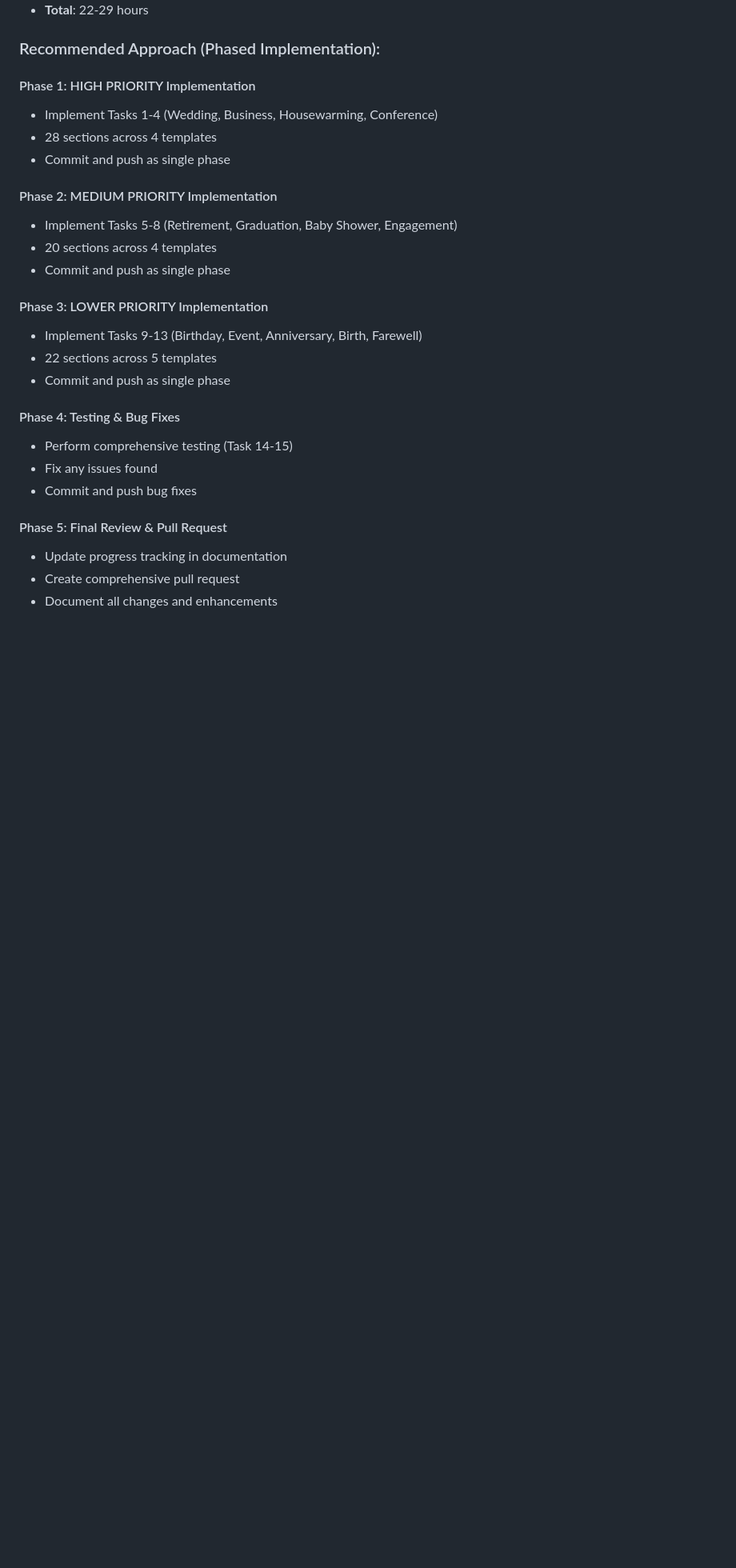
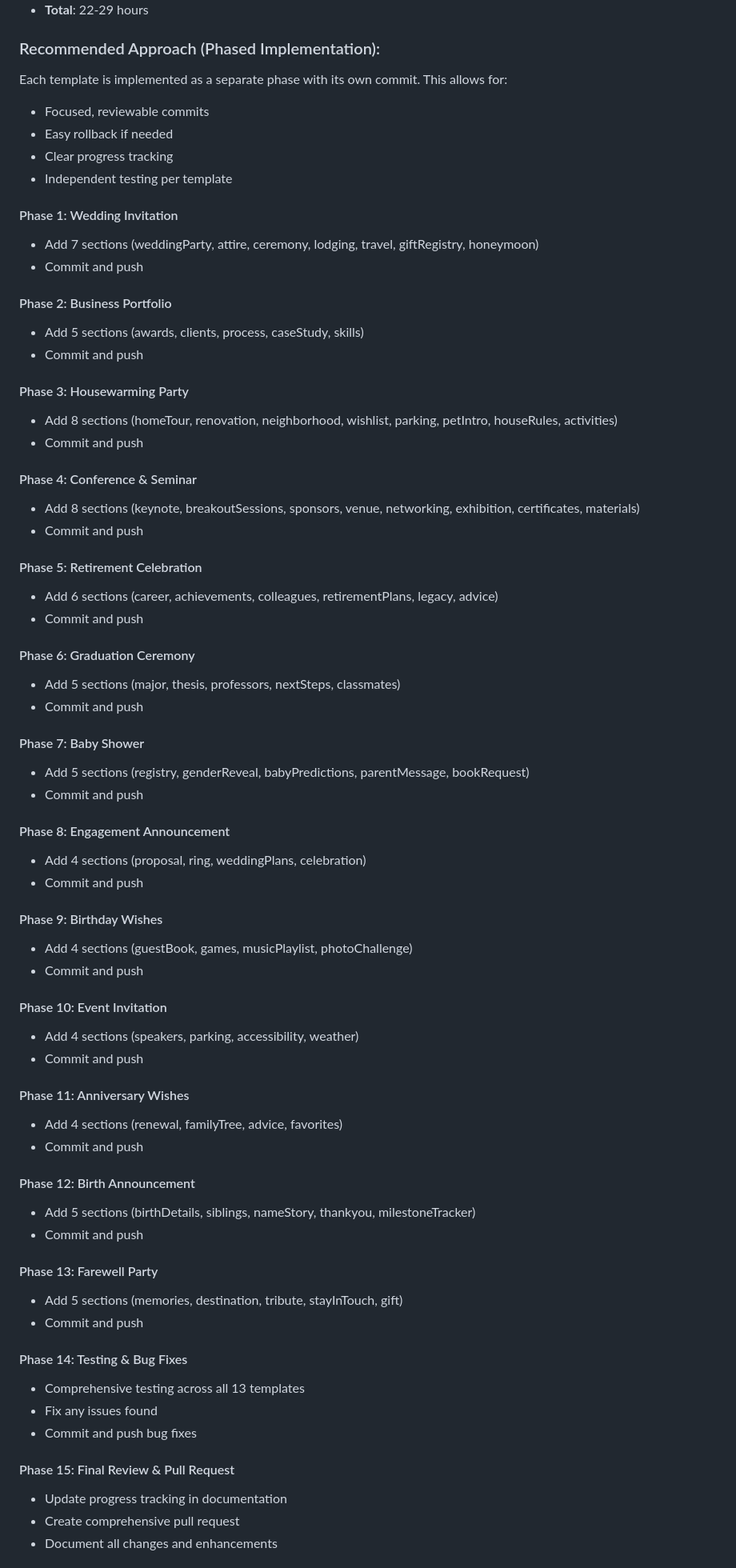
Before and after one commit to elenine/hapify-prototype, a Markdown page: NEW_SECTIONS_SUGGESTIONS.md, the part around one of its changes. Shown at 80% size. Drawn GitHub-style; blank space fills up the shorter version.

```diff
--- a/NEW_SECTIONS_SUGGESTIONS.md
+++ b/NEW_SECTIONS_SUGGESTIONS.md
@@ -730,27 +740,70 @@ This section provides a detailed breakdown of implementation tasks organized by
 
 ### Recommended Approach (Phased Implementation):
 
-#### Phase 1: HIGH PRIORITY Implementation
-- Implement Tasks 1-4 (Wedding, Business, Housewarming, Conference)
-- 28 sections across 4 templates
-- Commit and push as single phase
+Each template is implemented as a separate phase with its own commit. This allows for:
+- Focused, reviewable commits
+- Easy rollback if needed
+- Clear progress tracking
+- Independent testing per template
 
-#### Phase 2: MEDIUM PRIORITY Implementation
-- Implement Tasks 5-8 (Retirement, Graduation, Baby Shower, Engagement)
-- 20 sections across 4 templates
-- Commit and push as single phase
+#### Phase 1: Wedding Invitation
+- Add 7 sections (weddingParty, attire, ceremony, lodging, travel, giftRegistry, honeymoon)
+- Commit and push
 
-#### Phase 3: LOWER PRIORITY Implementation
-- Implement Tasks 9-13 (Birthday, Event, Anniversary, Birth, Farewell)
-- 22 sections across 5 templates
-- Commit and push as single phase
+#### Phase 2: Business Portfolio
+- Add 5 sections (awards, clients, process, caseStudy, skills)
+- Commit and push
 
-#### Phase 4: Testing & Bug Fixes
-- Perform comprehensive testing (Task 14-15)
+#### Phase 3: Housewarming Party
+- Add 8 sections (homeTour, renovation, neighborhood, wishlist, parking, petIntro, houseRules, activities)
+- Commit and push
+
+#### Phase 4: Conference & Seminar
+- Add 8 sections (keynote, breakoutSessions, sponsors, venue, networking, exhibition, certificates, materials)
+- Commit and push
+
+#### Phase 5: Retirement Celebration
+- Add 6 sections (career, achievements, colleagues, retirementPlans, legacy, advice)
+- Commit and push
+
+#### Phase 6: Graduation Ceremony
+- Add 5 sections (major, thesis, professors, nextSteps, classmates)
+- Commit and push
+
+#### Phase 7: Baby Shower
+- Add 5 sections (registry, genderReveal, babyPredictions, parentMessage, bookRequest)
+- Commit and push
+
+#### Phase 8: Engagement Announcement
+- Add 4 sections (proposal, ring, weddingPlans, celebration)
+- Commit and push
+
+#### Phase 9: Birthday Wishes
+- Add 4 sections (guestBook, games, musicPlaylist, photoChallenge)
+- Commit and push
+
+#### Phase 10: Event Invitation
+- Add 4 sections (speakers, parking, accessibility, weather)
+- Commit and push
+
+#### Phase 11: Anniversary Wishes
+- Add 4 sections (renewal, familyTree, advice, favorites)
+- Commit and push
+
+#### Phase 12: Birth Announcement
+- Add 5 sections (birthDetails, siblings, nameStory, thankyou, milestoneTracker)
+- Commit and push
+
+#### Phase 13: Farewell Party
+- Add 5 sections (memories, destination, tribute, stayInTouch, gift)
+- Commit and push
+
+#### Phase 14: Testing & Bug Fixes
+- Comprehensive testing across all 13 templates
 - Fix any issues found
 - Commit and push bug fixes
 
-#### Phase 5: Final Review & Pull Request
+#### Phase 15: Final Review & Pull Request
 - Update progress tracking in documentation
 - Create comprehensive pull request
 - Document all changes and enhancements
```
Also changed, not shown: other parts of NEW_SECTIONS_SUGGESTIONS.md (+39 -15 lines).
